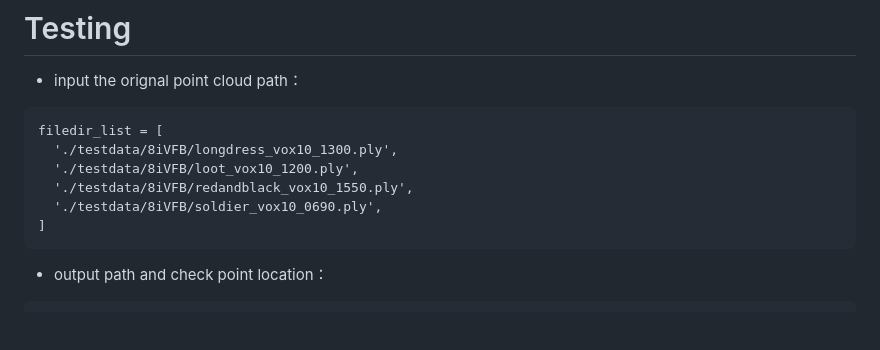
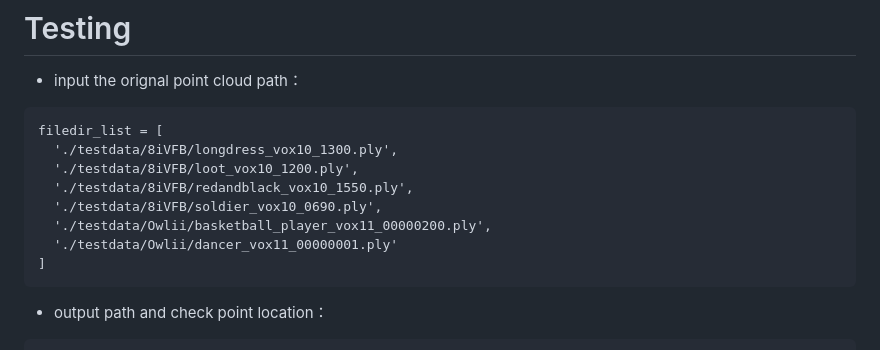
Before and after one commit to Applied-Computing-and-Multimedia-Lab/SEDD-PCC, a Markdown page: README.md, the part around the change. GitHub-like rendering; blank space fills up the shorter version.

````diff
--- a/README.md
+++ b/README.md
@@ -96,6 +96,8 @@ filedir_list = [
   './testdata/8iVFB/loot_vox10_1200.ply',
   './testdata/8iVFB/redandblack_vox10_1550.ply',
   './testdata/8iVFB/soldier_vox10_0690.ply',
+  './testdata/Owlii/basketball_player_vox11_00000200.ply',
+  './testdata/Owlii/dancer_vox11_00000001.ply'
 ]
 ```
 - output path and check point location：
````
